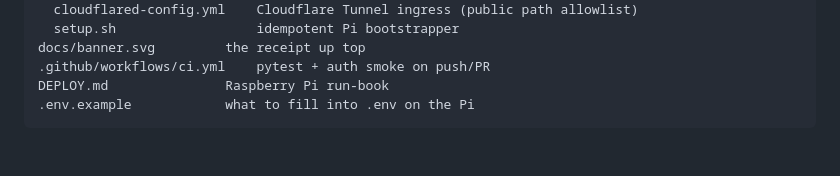
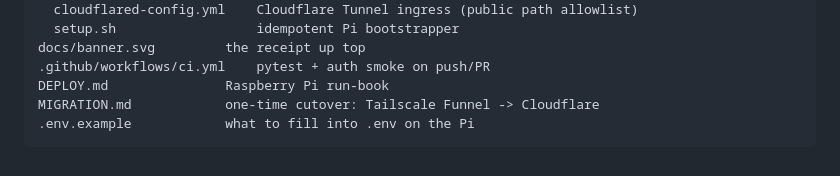
Before and after one commit to Cuzeth/thermal-printer, a Markdown page: README.md, the part around the change. Drawn GitHub-style; folded sections open.

````diff
--- a/README.md
+++ b/README.md
@@ -172,6 +172,7 @@ deploy/
 docs/banner.svg         the receipt up top
 .github/workflows/ci.yml    pytest + auth smoke on push/PR
 DEPLOY.md               Raspberry Pi run-book
+MIGRATION.md            one-time cutover: Tailscale Funnel -> Cloudflare
 .env.example            what to fill into .env on the Pi
 ```
 
````
Also changed, not shown: DEPLOY.md (+4 -9 lines), MIGRATION.md (added, +271 -0 lines).
